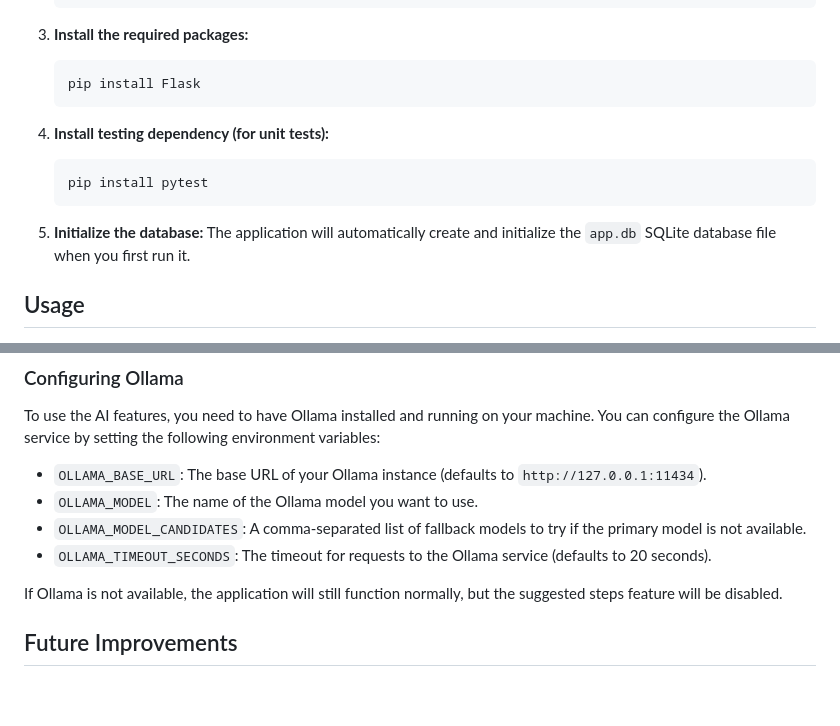
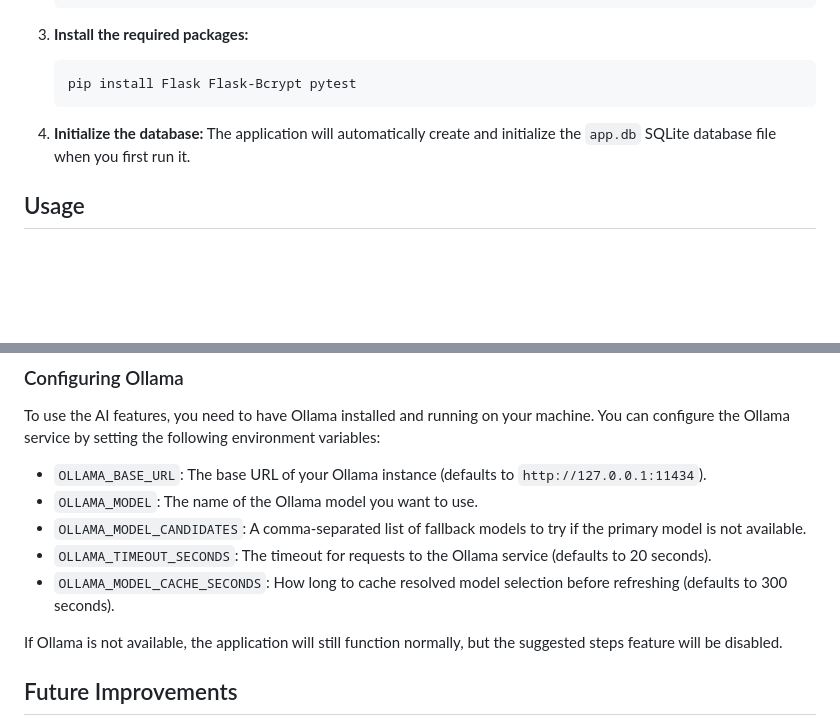
Before and after one commit to bismalaja/Flask-TaskManager-TodoList, a Markdown page: README.md, 2 parts joined by grey strips. Drawn GitHub-style; blank space fills up the shorter version.

````diff
--- a/README.md
+++ b/README.md
@@ -72,15 +85,10 @@ The project is structured as a standard Flask application with the following lay
 
 3.  **Install the required packages:**
     ```bash
-    pip install Flask
+    pip install Flask Flask-Bcrypt pytest
     ```
 
-4.  **Install testing dependency (for unit tests):**
-    ```bash
-    pip install pytest
-    ```
-
-5.  **Initialize the database:**
+4.  **Initialize the database:**
     The application will automatically create and initialize the `app.db` SQLite database file when you first run it.
 
 ## Usage
@@ -120,6 +128,7 @@ To use the AI features, you need to have Ollama installed and running on your ma
 - `OLLAMA_MODEL`: The name of the Ollama model you want to use.
 - `OLLAMA_MODEL_CANDIDATES`: A comma-separated list of fallback models to try if the primary model is not available.
 - `OLLAMA_TIMEOUT_SECONDS`: The timeout for requests to the Ollama service (defaults to 20 seconds).
+- `OLLAMA_MODEL_CACHE_SECONDS`: How long to cache resolved model selection before refreshing (defaults to 300 seconds).
 
 If Ollama is not available, the application will still function normally, but the suggested steps feature will be disabled.
 
````
Also changed, not shown: other parts of README.md (+21 -8 lines).
